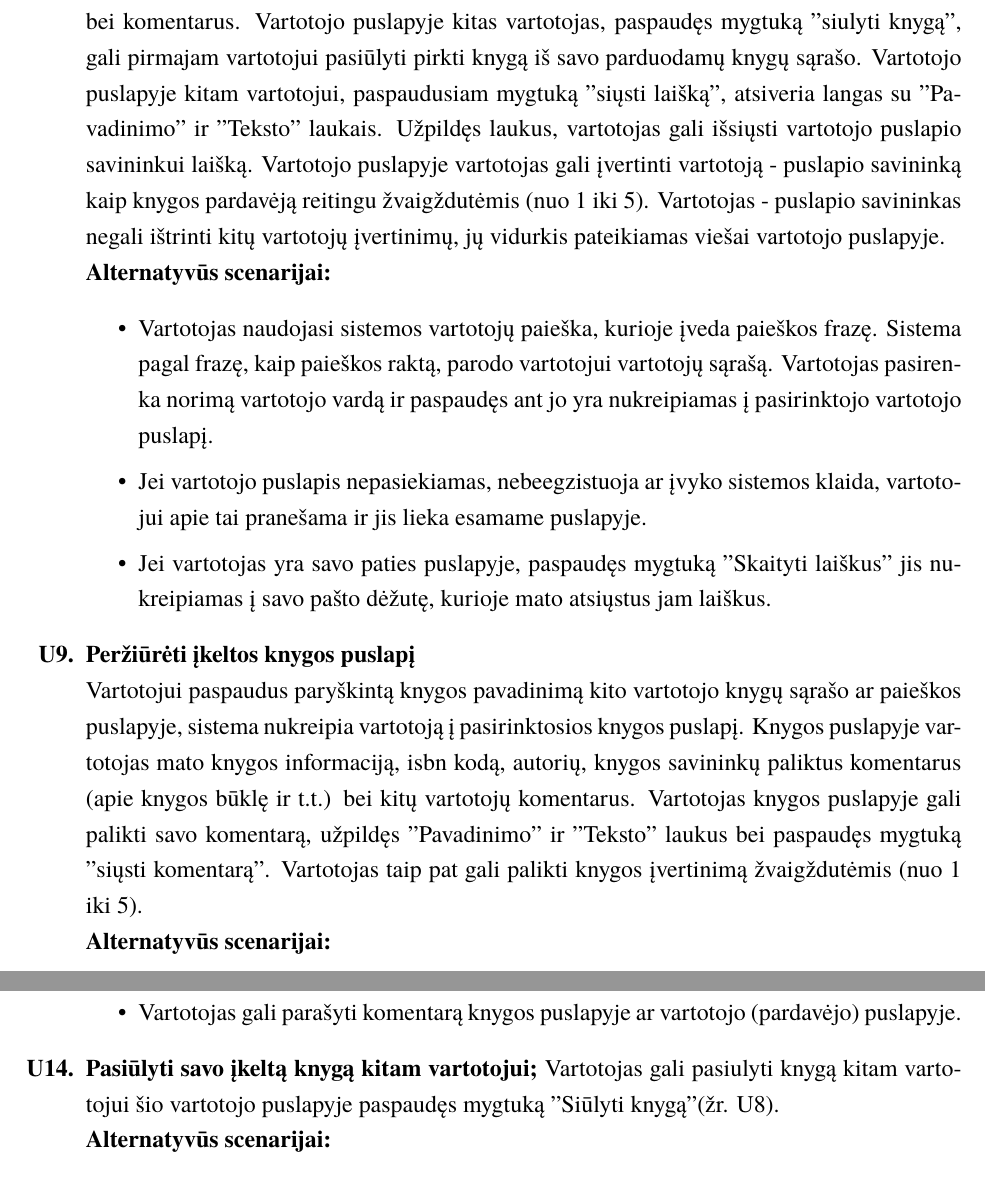
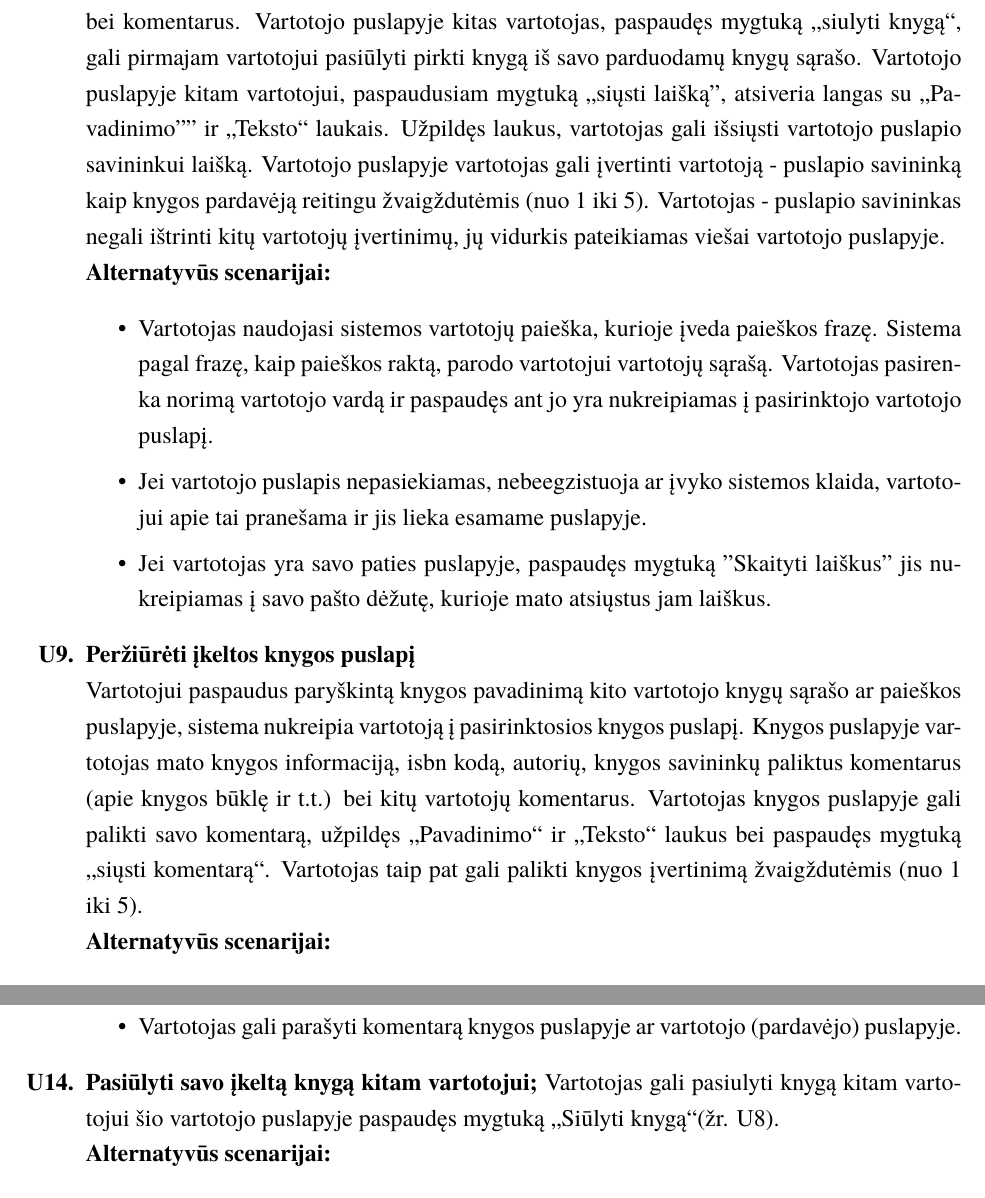
Before and after one commit to maddddd/KKK, a LaTeX document (psi2-doc/KKK.tex): two parts of pages 14 and 15 of 23, joined at a grey line, cut so that both start at the same text. Compiled offline with XeLaTeX; a missing font is replaced by an installed copy or a similar font.

Commit message:
Fix quotes

```diff
--- a/psi2-doc/KKK.tex
+++ b/psi2-doc/KKK.tex
@@ -320,8 +320,8 @@ Sistema skirta naudoti registruotiems vartotojams bei sistemos svečiams
 				\end{itemize}
 			\item \textbf{Peržiūreti vartotojo puslapį;}\\
 				Vartotojas paspaudžia paryškintą kito vartotojo vardą prie skelbimo ir yra nukreipiamas į pasirinktojo vartotojo puslapį, kuriame mato pasirinktojo vartotojo statistiką, siūlomas knygas bei komentarus.
-				Vartotojo puslapyje kitas vartotojas, paspaudęs mygtuką "siulyti knygą", gali pirmajam vartotojui pasiūlyti pirkti knygą iš savo parduodamų knygų sąrašo.
-				Vartotojo puslapyje kitam vartotojui, paspaudusiam mygtuką "siųsti laišką", atsiveria langas su "Pavadinimo" ir "Teksto" laukais. Užpildęs laukus, vartotojas gali išsiųsti vartotojo puslapio savininkui laišką.
+				Vartotojo puslapyje kitas vartotojas, paspaudęs mygtuką „siulyti knygą“, gali pirmajam vartotojui pasiūlyti pirkti knygą iš savo parduodamų knygų sąrašo.
+				Vartotojo puslapyje kitam vartotojui, paspaudusiam mygtuką „siųsti laišką", atsiveria langas su „Pavadinimo"" ir „Teksto“ laukais. Užpildęs laukus, vartotojas gali išsiųsti vartotojo puslapio savininkui laišką.
 				Vartotojo puslapyje vartotojas gali įvertinti vartotoją - puslapio savininką kaip knygos pardavėją reitingu žvaigždutėmis (nuo 1 iki 5).
 				Vartotojas - puslapio savininkas negali ištrinti kitų vartotojų įvertinimų, jų vidurkis pateikiamas viešai vartotojo puslapyje.\\
 				\textbf{Alternatyvūs scenarijai:}
@@ -333,7 +333,7 @@ Sistema skirta naudoti registruotiems vartotojams bei sistemos svečiams
 			\item \textbf{Peržiūrėti įkeltos knygos puslapį}\\
 				Vartotojui paspaudus paryškintą knygos pavadinimą kito vartotojo knygų sąrašo ar paieškos puslapyje, sistema nukreipia vartotoją į pasirinktosios knygos puslapį.
 				Knygos puslapyje vartotojas mato knygos informaciją, isbn kodą, autorių, knygos savininkų paliktus komentarus (apie knygos būklę ir t.t.) bei kitų vartotojų komentarus.
-				Vartotojas knygos puslapyje gali palikti savo komentarą, užpildęs "Pavadinimo" ir "Teksto" laukus bei paspaudęs mygtuką "siųsti komentarą". Vartotojas taip pat gali palikti knygos įvertinimą žvaigždutėmis (nuo 1 iki 5).\\
+				Vartotojas knygos puslapyje gali palikti savo komentarą, užpildęs „Pavadinimo“ ir „Teksto“ laukus bei paspaudęs mygtuką „siųsti komentarą“. Vartotojas taip pat gali palikti knygos įvertinimą žvaigždutėmis (nuo 1 iki 5).\\
 				\textbf{Alternatyvūs scenarijai:}
 				\begin{itemize}
 					\item Jei knygos puslapis nepasiekiamas, nebeegzistuoja ar įvyko sistemos klaida, vartotojui apie tai pranešama ir jis lieka esamame puslapyje.
@@ -364,7 +364,7 @@ Sistema skirta naudoti registruotiems vartotojams bei sistemos svečiams
 					\item Vartotojas gali parašyti komentarą knygos puslapyje ar vartotojo (pardavėjo) puslapyje.
 				\end{itemize}
 			\item \textbf{Pasiūlyti savo įkeltą knygą kitam vartotojui;}
-				Vartotojas gali pasiulyti knygą kitam vartotojui šio vartotojo puslapyje paspaudęs mygtuką "Siūlyti knygą"(žr. U8).\\
+				Vartotojas gali pasiulyti knygą kitam vartotojui šio vartotojo puslapyje paspaudęs mygtuką „Siūlyti knygą“(žr. U8).\\
 				\textbf{Alternatyvūs scenarijai:}
 				\begin{itemize}
 					\item Vartotojas gali kreiptis į kitą vartotoją laišku šio vartotojo puslapyje (žr. U8).
```
